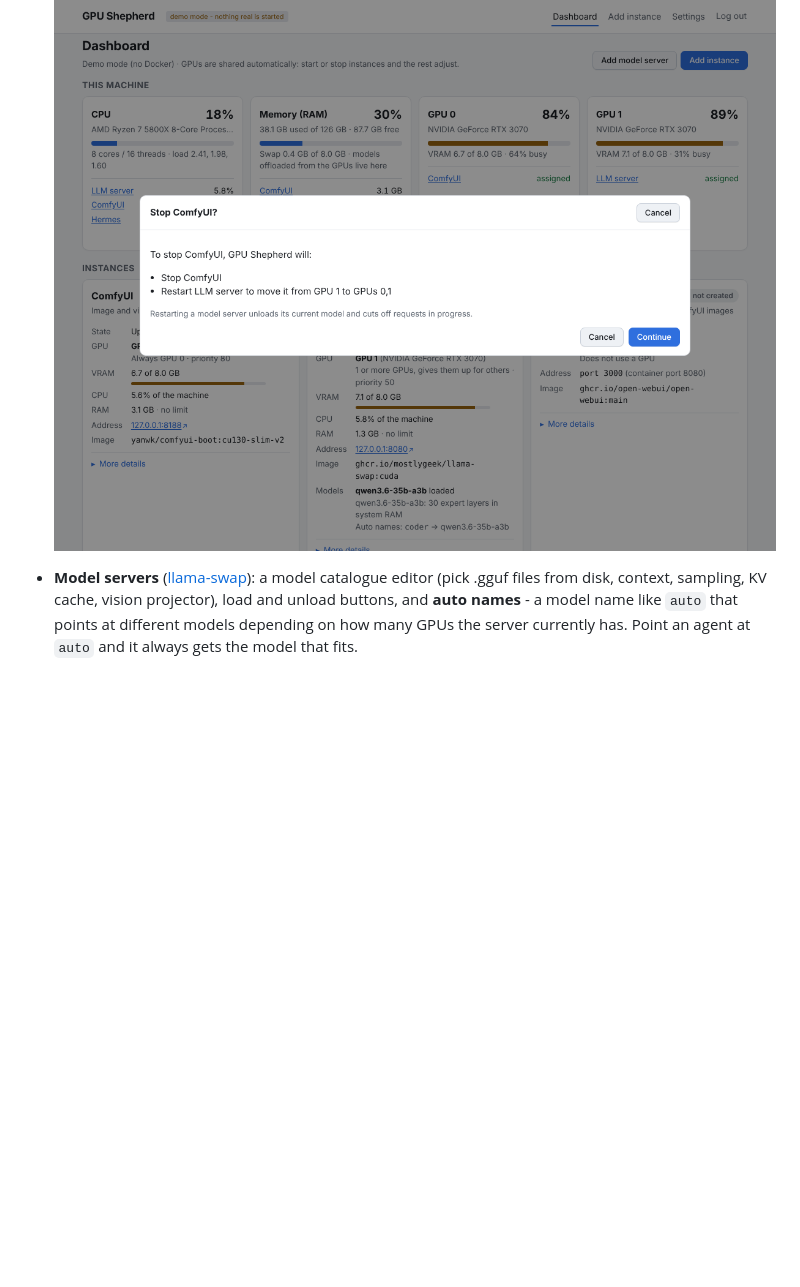
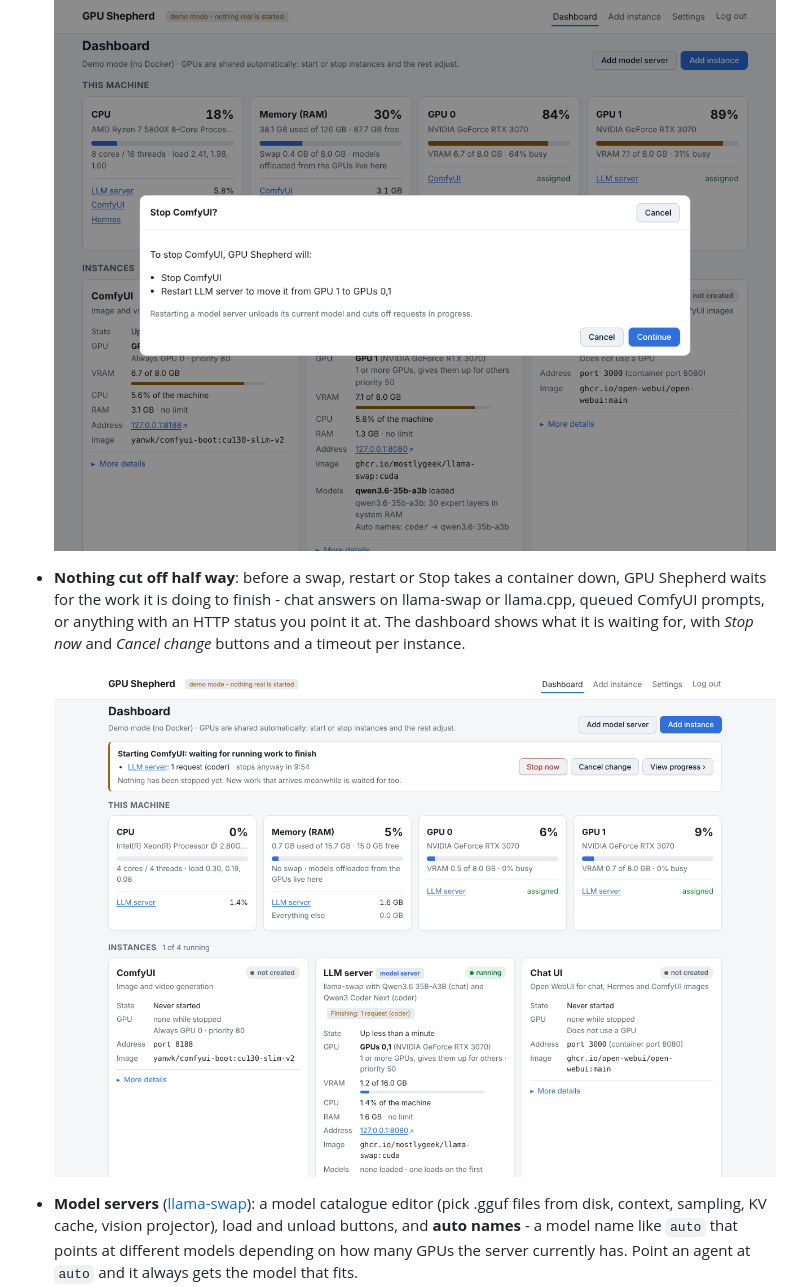
Before and after one commit to TechFreak94/GPU-Shepherd, a Markdown page: README.md, the part around one of its changes. Drawn GitHub-style; pictures changed too: docs/screenshots/waiting.png (added); blank space fills up the shorter version.

```diff
--- a/README.md
+++ b/README.md
@@ -41,6 +41,12 @@ each instance says what it needs, and starting or stopping anything re-plans who
   exactly what will happen first.
 
   ![Confirmation](docs/screenshots/confirm.png)
+- **Nothing cut off half way**: before a swap, restart or Stop takes a container down, GPU Shepherd
+  waits for the work it is doing to finish - chat answers on llama-swap or llama.cpp, queued
+  ComfyUI prompts, or anything with an HTTP status you point it at. The dashboard shows what it is
+  waiting for, with *Stop now* and *Cancel change* buttons and a timeout per instance.
+
+  ![Waiting for running work](docs/screenshots/waiting.png)
 - **Model servers** ([llama-swap](https://github.com/mostlygeek/llama-swap)): a model catalogue
   editor (pick .gguf files from disk, context, sampling, KV cache, vision projector), load and
   unload buttons, and **auto names** - a model name like `auto` that points at different models
```
Also changed, not shown: other parts of README.md (+24 -0 lines), docs/architecture.md (+16 -0 lines), 13 other files.
